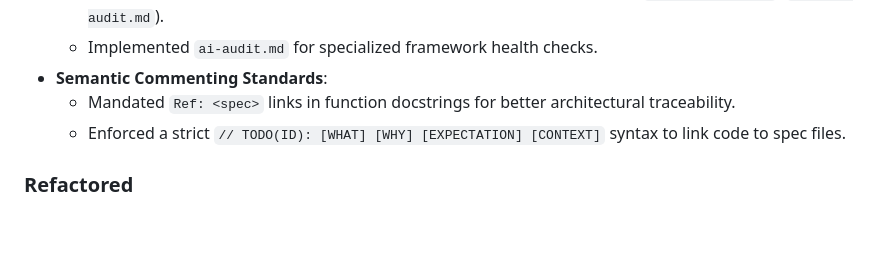
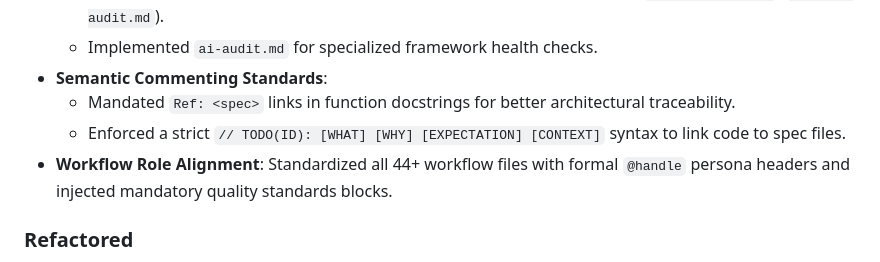
Before and after one commit to serguei9090/LogLensAi, a Markdown page: docs/track/CHANGELOG.md, the part around the change. Drawn GitHub-style; blank space fills up the shorter version.

Commit message:
docs(changelog): finalize phase 6.2 with workflow alignment details

```diff
--- a/docs/track/CHANGELOG.md
+++ b/docs/track/CHANGELOG.md
@@ -15,6 +15,7 @@ All notable changes to the LogLensAi project will be documented in this file.
 - **Semantic Commenting Standards**:
     - Mandated `Ref: <spec>` links in function docstrings for better architectural traceability.
     - Enforced a strict `// TODO(ID): [WHAT] [WHY] [EXPECTATION] [CONTEXT]` syntax to link code to spec files.
+- **Workflow Role Alignment**: Standardized all 44+ workflow files with formal `@handle` persona headers and injected mandatory quality standards blocks.
 
 ### Refactored
 - **Skill Modularization**: Refactored all flat markdown skills in `.agents/skills/` into modular folders with standard `SKILL.md` files.
```
